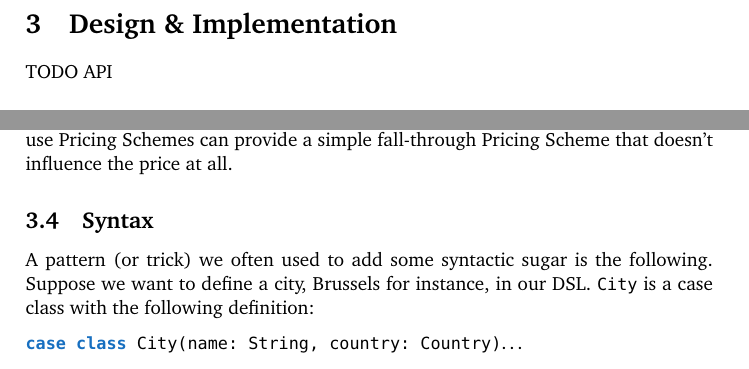
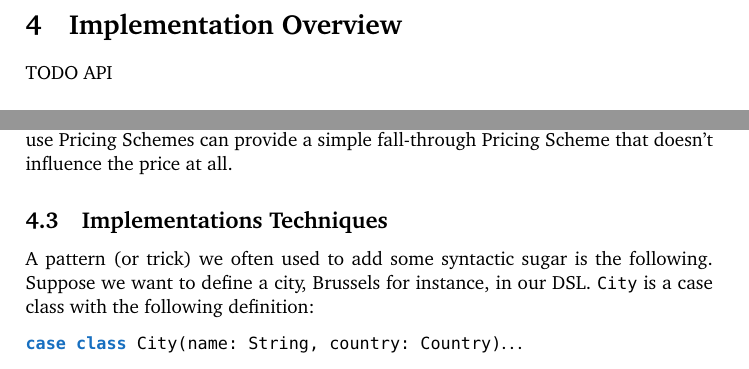
Before and after one commit to mrBliss/cpl-dsl, a LaTeX document (report/report.tex): two parts of pages 4 and 8 of 9 before the commit and two parts of pages 5 and 8 of 10 after it, joined at a grey line, cut so that both start at the same text. Compiled offline with pdfLaTeX.

Commit message:
Split Design and Implementation again

```diff
--- a/report/report.tex
+++ b/report/report.tex
@@ -192,5 +192,3 @@ This means that two seats, both of the same seat type and both on flights that f
   \caption{Database Tables}\label{fig:database-tables}
 \end{figure}
 
-\section{Design \& Implementation}
-\label{sec:implementation-overview}
@@ -200,4 +227,8 @@ This means that two seats, both of the same seat type and both on flights that f
+\section{Implementation Overview}
+\label{sec:implementation-overview}
+
 % A general overview of the implementation approach, including a description of the API upon which it is based and any tricky implementation techniques employed. Some justification of the chosen implementation language needs also to be provided.
+
 
 TODO API
 
@@ -369,8 +372,8 @@ We believe Pricing Schemes give users enough control over flight pricing.
 Of course, additional input parameters could be added, like the Airplane Model or the time of departure, but such changes require only little work.
 Users that wish not to use Pricing Schemes can provide a simple fall-through Pricing Scheme that doesn't influence the price at all.
 
-\subsection{Syntax}
-\label{sec:implementation-syntax}
+\subsection{Implementations Techniques}
+\label{sec:implementation-techniques}
 
 A pattern (or trick) we often used to add some syntactic sugar is the following.
 Suppose we want to define a city, Brussels for instance, in our DSL.\@
```
Also changed, not shown: report/report.tex (58 more changed lines).
